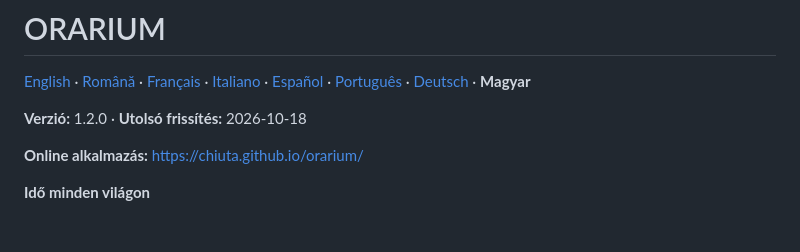
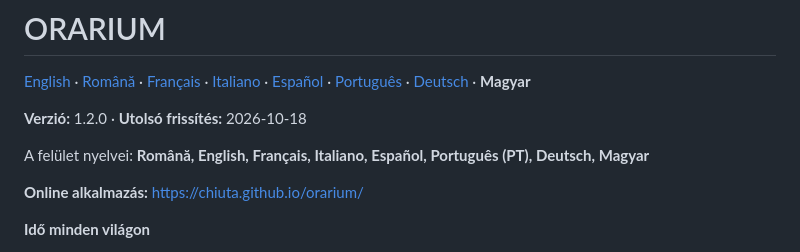
Before and after one commit to chiuta/orarium, a Markdown page: README.hu.md, the part around the change. Rendered like a GitHub page; blank space fills up the shorter version.

Commit message:
README în 8 limbi (en, ro, fr, it, es, pt, de, hu), cu versiune și data ultimei actualizări
Co-Authored-By: Claude Sonnet 5.5 <noreply@anthropic.com>
Claude-Session: https://claude.ai/code/session_01EFMLWakaZCWkoXKJ2V1rHW

```diff
--- a/README.hu.md
+++ b/README.hu.md
@@ -3,6 +3,8 @@
 [English](README.md) · [Română](README.ro.md) · [Français](README.fr.md) · [Italiano](README.it.md) · [Español](README.es.md) · [Português](README.pt.md) · [Deutsch](README.de.md) · **Magyar**
 
 **Verzió:** 1.2.0 · **Utolsó frissítés:** 2026-10-18
+
+A felület nyelvei: **Română, English, Français, Italiano, Español, Português (PT), Deutsch, Magyar**
 
 **Online alkalmazás:** [https://chiuta.github.io/orarium/](https://chiuta.github.io/orarium/)
 
```
